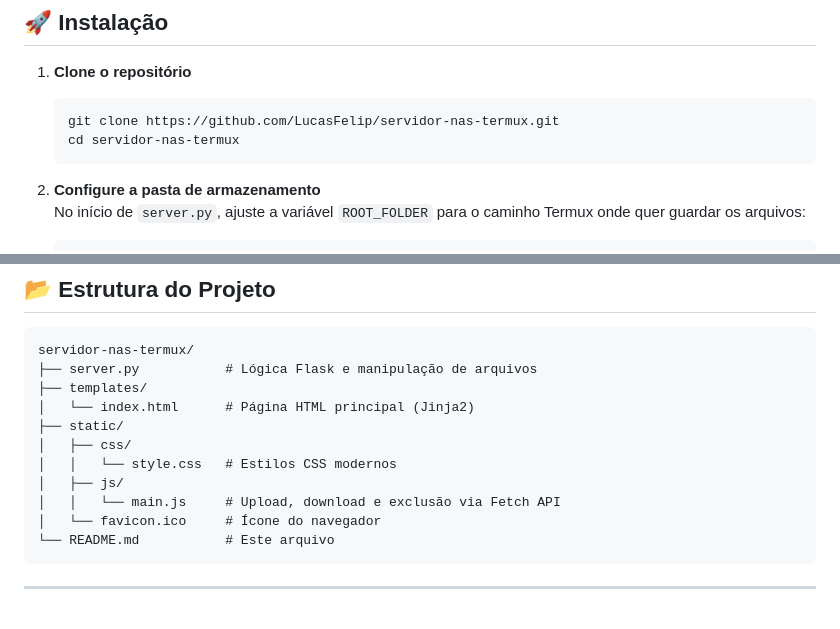
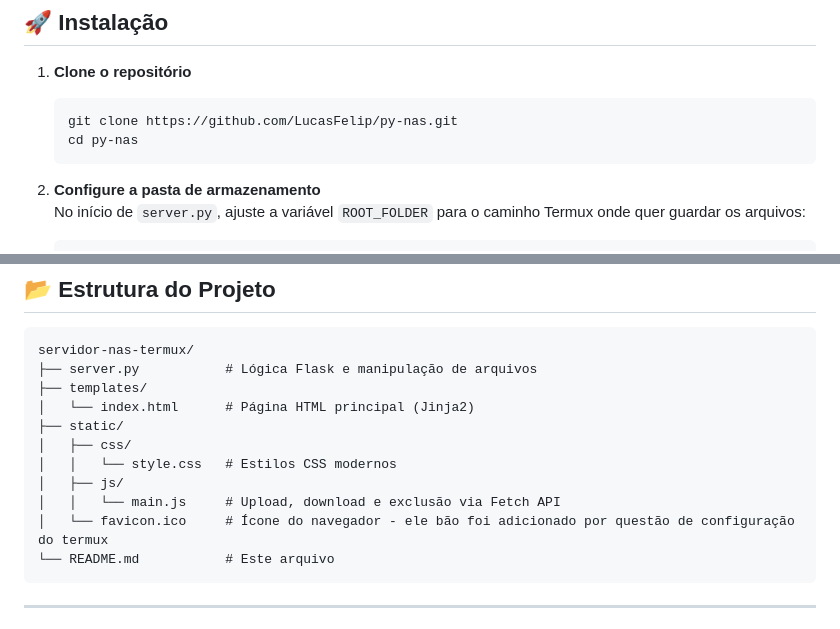
Before and after one commit to LucasFelip/py-nas, a Markdown page: README.md, 2 parts joined by grey strips. GitHub-like rendering.

````diff
--- a/README.md
+++ b/README.md
@@ -42,8 +42,8 @@ Uma interface web leve e responsiva para gerenciar arquivos em um dispositivo An
 
 1. **Clone o repositório**
    ```bash
-   git clone https://github.com/LucasFelip/servidor-nas-termux.git
-   cd servidor-nas-termux
+   git clone https://github.com/LucasFelip/py-nas.git
+   cd py-nas
    ```
 
 2. **Configure a pasta de armazenamento**
@@ -72,7 +72,7 @@ servidor-nas-termux/
 │   │   └── style.css   # Estilos CSS modernos
 │   ├── js/
 │   │   └── main.js     # Upload, download e exclusão via Fetch API
-│   └── favicon.ico     # Ícone do navegador
+│   └── favicon.ico     # Ícone do navegador - ele bão foi adicionado por questão de configuração do termux
 └── README.md           # Este arquivo
 ```
 
````
